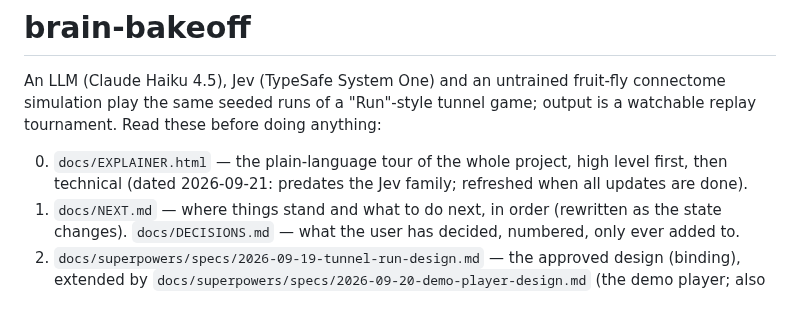
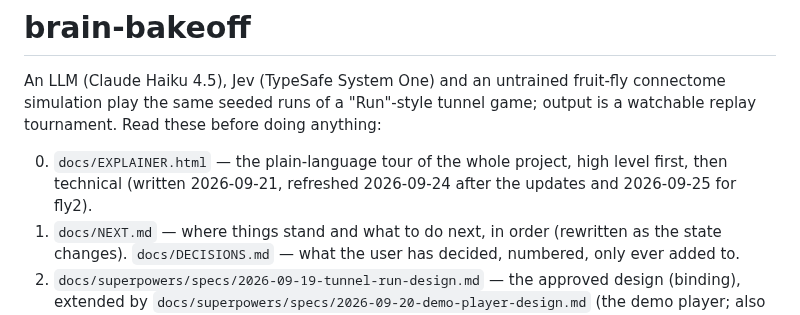
Before and after one commit to zack-maz/brain-runners, a Markdown page: CLAUDE.md, the part around the change. Rendered like a GitHub page.

Commit message:
docs: CLAUDE.md dates the explainer's refreshes
Co-Authored-By: Claude Opus 5.5 <noreply@anthropic.com>
Claude-Session: https://claude.ai/code/session_01TS4U3wNcFGPXYBkUFWfEvH

```diff
--- a/CLAUDE.md
+++ b/CLAUDE.md
@@ -5,7 +5,7 @@ simulation play the same seeded runs of a "Run"-style tunnel game; output is a w
 tournament. Read these before doing anything:
 
 0. `docs/EXPLAINER.html` — the plain-language tour of the whole project, high level first, then technical
-   (dated 2026-09-21: predates the Jev family; refreshed when all updates are done).
+   (written 2026-09-21, refreshed 2026-09-24 after the updates and 2026-09-25 for fly2).
 1. `docs/NEXT.md` — where things stand and what to do next, in order (rewritten as the state changes).
    `docs/DECISIONS.md` — what the user has decided, numbered, only ever added to.
 2. `docs/superpowers/specs/2026-09-19-tunnel-run-design.md` — the approved design (binding), extended by
```
